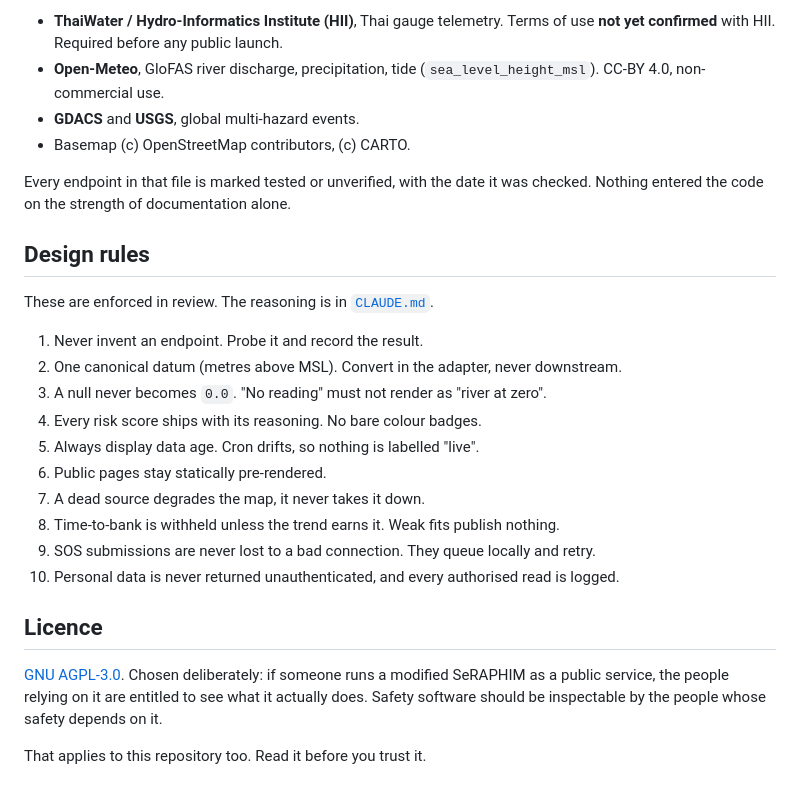
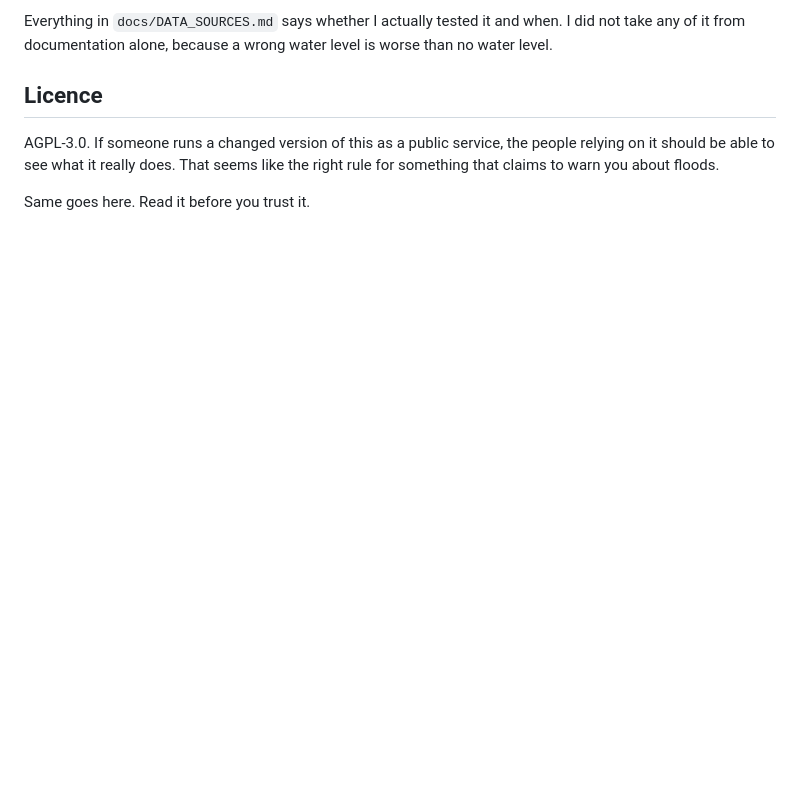
Before and after one commit to Khunanon-Chanasongkhram/Project_SeRAPHIM, a Markdown page: README.md, the part around one of its changes. Drawn GitHub-style; blank space fills up the shorter version.

```diff
--- a/README.md
+++ b/README.md
@@ -162,33 +141,12 @@ See [`docs/DATA_SOURCES.md`](docs/DATA_SOURCES.md) for verified endpoints and te
 
-* **ThaiWater / Hydro-Informatics Institute (HII)**, Thai gauge telemetry.
-  Terms of use **not yet confirmed** with HII. Required before any public launch.
-* **Open-Meteo**, GloFAS river discharge, precipitation, tide
-  (`sea_level_height_msl`). CC-BY 4.0, non-commercial use.
-* **GDACS** and **USGS**, global multi-hazard events.
-* Basemap (c) OpenStreetMap contributors, (c) CARTO.
-
-Every endpoint in that file is marked tested or unverified, with the date it was
-checked. Nothing entered the code on the strength of documentation alone.
-
-## Design rules
-
-These are enforced in review. The reasoning is in [`CLAUDE.md`](CLAUDE.md).
-
-1. Never invent an endpoint. Probe it and record the result.
-2. One canonical datum (metres above MSL). Convert in the adapter, never downstream.
-3. A null never becomes `0.0`. "No reading" must not render as "river at zero".
-4. Every risk score ships with its reasoning. No bare colour badges.
-5. Always display data age. Cron drifts, so nothing is labelled "live".
-6. Public pages stay statically pre-rendered.
-7. A dead source degrades the map, it never takes it down.
-8. Time-to-bank is withheld unless the trend earns it. Weak fits publish nothing.
-9. SOS submissions are never lost to a bad connection. They queue locally and retry.
-10. Personal data is never returned unauthenticated, and every authorised read is logged.
+Everything in `docs/DATA_SOURCES.md` says whether I actually tested it and when. I did
+not take any of it from documentation alone, because a wrong water level is worse than no
+water level.
 
 ## Licence
 
-[GNU AGPL-3.0](LICENSE). Chosen deliberately: if someone runs a modified SeRAPHIM as a
-public service, the people relying on it are entitled to see what it actually does.
-Safety software should be inspectable by the people whose safety depends on it.
+AGPL-3.0. If someone runs a changed version of this as a public service, the people
+relying on it should be able to see what it really does. That seems like the right rule
+for something that claims to warn you about floods.
 
-That applies to this repository too. Read it before you trust it.
+Same goes here. Read it before you trust it.
```
Also changed, not shown: other parts of README.md (+111 -132 lines).
